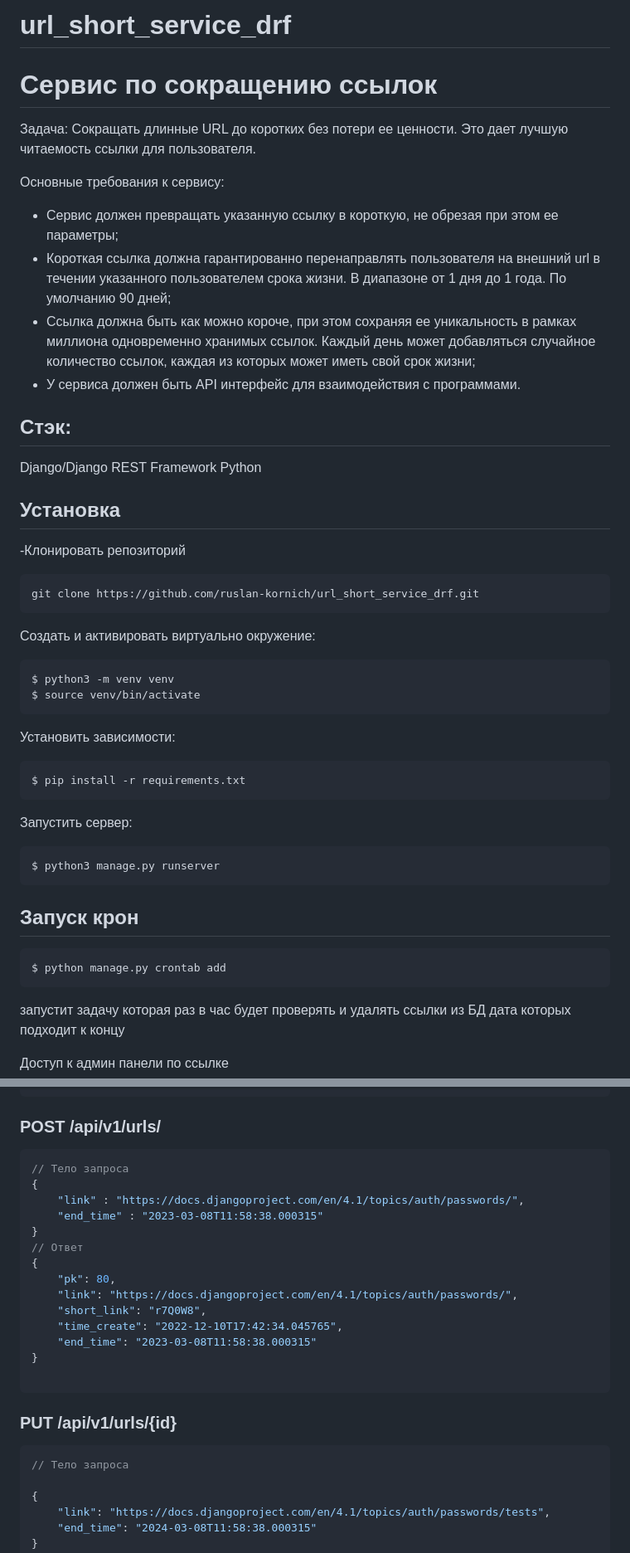
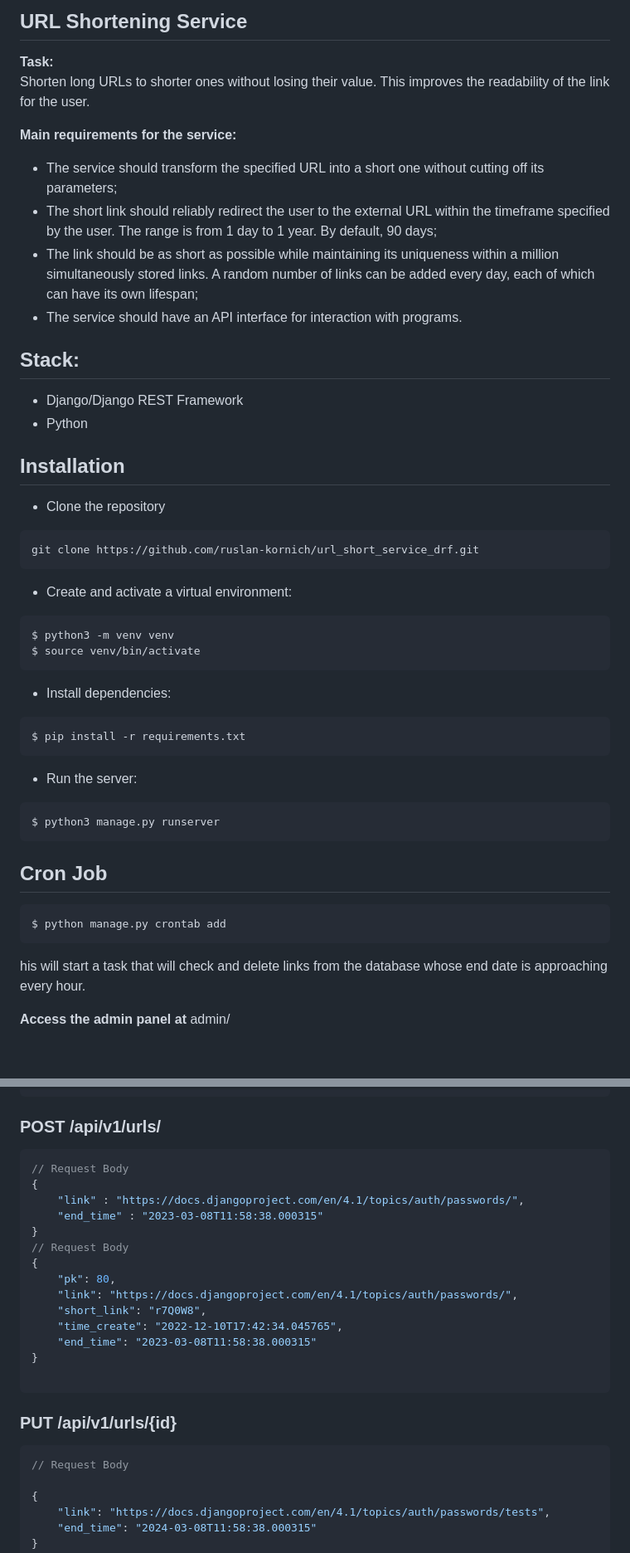
Before and after one commit to ruslan-kornich/url_short_service_drf, a Markdown page: README.md, 2 parts joined by grey strips. Shown: that part at 83% size. GitHub-like rendering; blank space fills up the shorter version.

````diff
--- a/README.md
+++ b/README.md
@@ -1,56 +1,56 @@
-# url_short_service_drf
+## URL Shortening Service
 
-# Сервис по сокращению ссылок
+**Task:**
+Shorten long URLs to shorter ones without losing their value. This improves the readability of the link for the user.
 
-Задача:
-Сокращать длинные URL до коротких без потери ее ценности. Это дает лучшую читаемость ссылки для пользователя.
+**Main requirements for the service:**
 
-Основные требования к сервису:
+- The service should transform the specified URL into a short one without cutting off its parameters;
+- The short link should reliably redirect the user to the external URL within the timeframe specified by the user. The range is from 1 day to 1 year. By default, 90 days;
+- The link should be as short as possible while maintaining its uniqueness within a million simultaneously stored links. A random number of links can be added every day, each of which can have its own lifespan;
+- The service should have an API interface for interaction with programs.
 
-- Сервис должен превращать указанную ссылку в короткую, не обрезая при этом ее параметры;
-- Короткая ссылка должна гарантированно перенаправлять пользователя на внешний url в течении указанного пользователем срока жизни. В диапазоне от 1 дня до 1 года. По умолчанию 90 дней;
-- Ссылка должна быть как можно короче, при этом сохраняя ее уникальность в рамках миллиона одновременно хранимых ссылок. Каждый день может добавляться случайное количество ссылок, каждая из которых может иметь свой срок жизни;
-- У сервиса должен быть API интерфейс для взаимодействия с программами.
-## Стэк:
-Django/Django REST Framework
-Python
+## Stack:
+- Django/Django REST Framework
+- Python
 
-## Установка
+## Installation
 
--Клонировать репозиторий
+- Clone the repository
+
 
 ```bash
 git clone https://github.com/ruslan-kornich/url_short_service_drf.git
 ```
 
-Создать и активировать виртуально окружение:
+- Create and activate a virtual environment:
 
 ```bash
 $ python3 -m venv venv
 $ source venv/bin/activate
 ```
 
-Установить зависимости:
+- Install dependencies:
 
 ```bash
 $ pip install -r requirements.txt
 ```
 
-Запустить сервер:
+- Run the server:
 
 ```bash
 $ python3 manage.py runserver
 ```
-## Запуск крон
+## Cron Job
 
 
 
 ```bash
 $ python manage.py crontab add
 ```
-запустит задачу которая раз в час будет проверять и удалять ссылки из БД дата которых подходит к концу
+his will start a task that will check and delete links from the database whose end date is approaching every hour.
 
 
-Доступ к админ панели по ссылке
+**Access the admin panel at**
 admin/
 
@@ -97,12 +112,12 @@ admin/
 ```
 ### POST /api/v1/urls/
 ```jsx
-// Тело запроса
+// Request Body
 {
     "link" : "https://docs.djangoproject.com/en/4.1/topics/auth/passwords/",
     "end_time" : "2023-03-08T11:58:38.000315"
 }
-// Ответ
+// Request Body
 {
     "pk": 80,
     "link": "https://docs.djangoproject.com/en/4.1/topics/auth/passwords/",
@@ -114,7 +129,7 @@ admin/
 ```
 ### PUT /api/v1/urls/{id}
 ```jsx
-// Тело запроса
+// Request Body
 
 {
     "link": "https://docs.djangoproject.com/en/4.1/topics/auth/passwords/tests",
````
Also changed, not shown: other parts of README.md (+23 -8 lines), screenshots/created_url.png (added), screenshots/login.png (added), screenshots/short_page.png (added), 2 other files.
